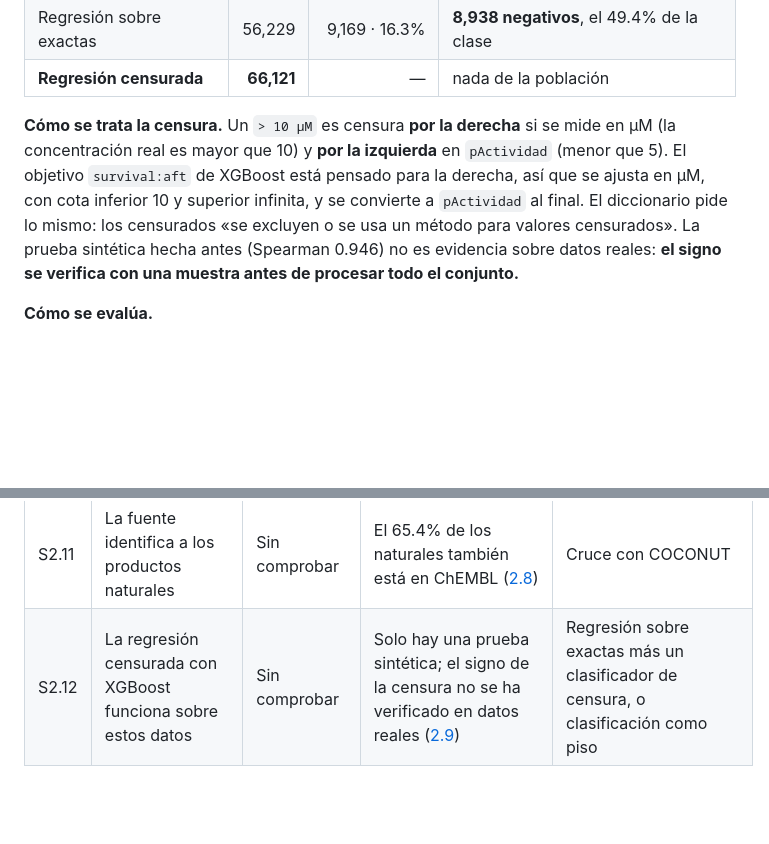
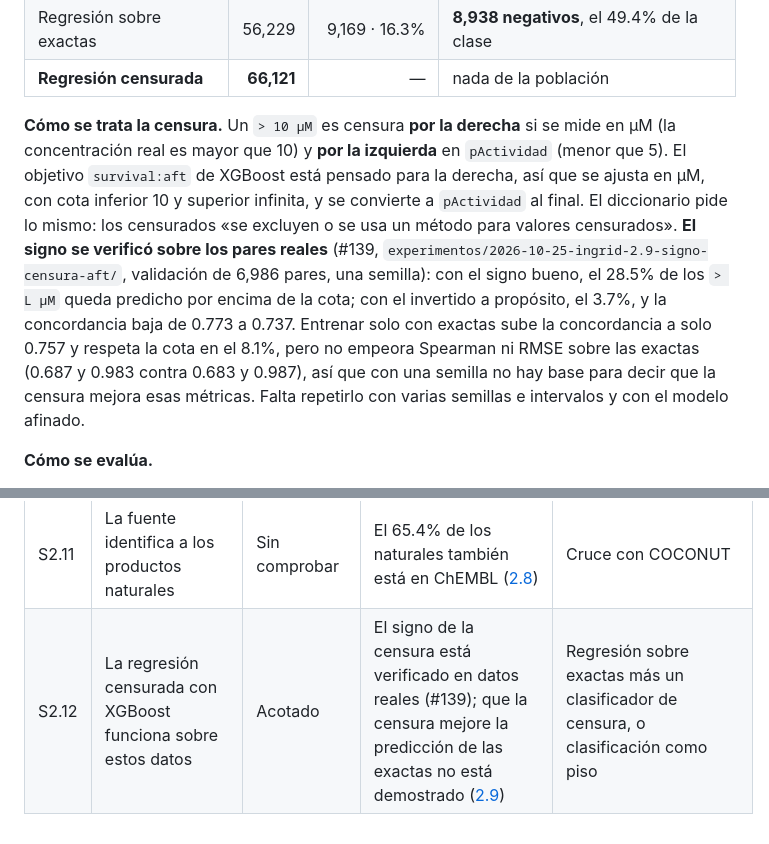
Before and after one commit to AntonioVazquezMartinez/Bioactive-AI, a Markdown page: docs/decisiones.md, 2 parts joined by grey strips. GitHub-like rendering; blank space fills up the shorter version.

Commit message:
docs: El signo de la censura queda verificado en datos reales (#139)
Co-Authored-By: Claude Sonnet 5.5 <noreply@anthropic.com>
Claude-Session: https://claude.ai/code/session_01SANj8RogupPixqMqA1Hj9G

```diff
--- a/docs/decisiones.md
+++ b/docs/decisiones.md
@@ -688,7 +688,7 @@ El intervalo de 0.574 no toca 0.5: discrimina poco, y discrimina. Parte del déf
 | Regresión sobre exactas | 56,229 | 9,169 · 16.3% | **8,938 negativos**, el 49.4% de la clase |
 | **Regresión censurada** | **66,121** | — | nada de la población |
 
-**Cómo se trata la censura.** Un `> 10 µM` es censura **por la derecha** si se mide en µM (la concentración real es mayor que 10) y **por la izquierda** en `pActividad` (menor que 5). El objetivo `survival:aft` de XGBoost está pensado para la derecha, así que se ajusta en µM, con cota inferior 10 y superior infinita, y se convierte a `pActividad` al final. El diccionario pide lo mismo: los censurados «se excluyen o se usa un método para valores censurados». La prueba sintética hecha antes (Spearman 0.946) no es evidencia sobre datos reales: **el signo se verifica con una muestra antes de procesar todo el conjunto.**
+**Cómo se trata la censura.** Un `> 10 µM` es censura **por la derecha** si se mide en µM (la concentración real es mayor que 10) y **por la izquierda** en `pActividad` (menor que 5). El objetivo `survival:aft` de XGBoost está pensado para la derecha, así que se ajusta en µM, con cota inferior 10 y superior infinita, y se convierte a `pActividad` al final. El diccionario pide lo mismo: los censurados «se excluyen o se usa un método para valores censurados». **El signo se verificó sobre los pares reales** (#139, `experimentos/2026-10-25-ingrid-2.9-signo-censura-aft/`, validación de 6,986 pares, una semilla): con el signo bueno, el 28.5% de los `> L µM` queda predicho por encima de la cota; con el invertido a propósito, el 3.7%, y la concordancia baja de 0.773 a 0.737. Entrenar solo con exactas sube la concordancia a solo 0.757 y respeta la cota en el 8.1%, pero no empeora Spearman ni RMSE sobre las exactas (0.687 y 0.983 contra 0.683 y 0.987), así que con una semilla no hay base para decir que la censura mejora esas métricas. Falta repetirlo con varias semillas e intervalos y con el modelo afinado.
 
 **Cómo se evalúa.**
 
@@ -792,4 +792,4 @@ Exigir que la medición sea de activación cambia 67 etiquetas y deja **2,047 pa
 | S2.9 | La fuente no explica la etiqueta | Acotado | La procedencia sola llega al 65% del MCC de la química ([2.5](#d2-5)) | Estratificar y reportar por procedencia |
 | S2.10 | La matriz de características sirve para la fase 2 | Acotado | 70,384 pares, 201 descriptores más 26 indicadores de diana; AUROC 0.866 en el baseline, pero 0.611 sobre solo NPASS ([2.9](#d2-9)) | Reportar por procedencia; si sigue cerca del azar, decir que no sirve para naturales |
 | S2.11 | La fuente identifica a los productos naturales | Sin comprobar | El 65.4% de los naturales también está en ChEMBL ([2.8](#d2-8)) | Cruce con COCONUT |
-| S2.12 | La regresión censurada con XGBoost funciona sobre estos datos | Sin comprobar | Solo hay una prueba sintética; el signo de la censura no se ha verificado en datos reales ([2.9](#d2-9)) | Regresión sobre exactas más un clasificador de censura, o clasificación como piso |
+| S2.12 | La regresión censurada con XGBoost funciona sobre estos datos | Acotado | El signo de la censura está verificado en datos reales (#139); que la censura mejore la predicción de las exactas no está demostrado ([2.9](#d2-9)) | Regresión sobre exactas más un clasificador de censura, o clasificación como piso |
```
